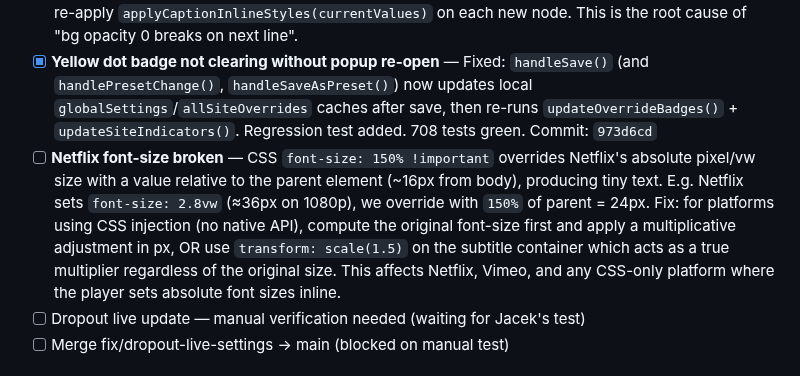
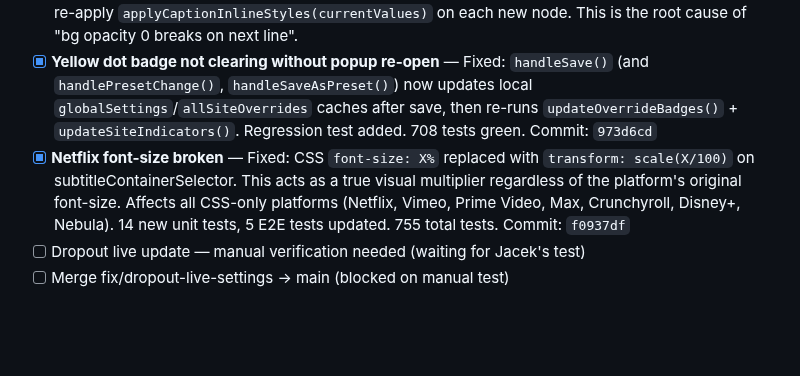
Before and after one commit to Joald/consistent-subtitle-style, a Markdown page: BACKLOG.md, the part around the change. GitHub-like rendering; blank space fills up the shorter version.

Commit message:
docs: mark Netflix font-size fix as done in backlog

```diff
--- a/BACKLOG.md
+++ b/BACKLOG.md
@@ -5,7 +5,7 @@
 - [x] **Dropout opacity bug** — fixed: opacity percentages (0–100) now converted to CSS alpha (0–1). Color+opacity always applied together so changing color preserves opacity. 17 new tests, 626 total. Commit: `6061e01`
 - [ ] **Dropout: inline styles lost on new caption lines** — `applyCaptionInlineStyles()` applies to existing DOM elements only. When the player creates a NEW `CaptionsRenderer_module_captionsLine` element (next subtitle cue), inline styles (bgOpacity=0, colors, etc.) are NOT re-applied. Fix: add MutationObserver inside VHX iframe watching for new captionsLine/captionsWindow elements, and re-apply `applyCaptionInlineStyles(currentValues)` on each new node. This is the root cause of "bg opacity 0 breaks on next line".
 - [x] **Yellow dot badge not clearing without popup re-open** — Fixed: `handleSave()` (and `handlePresetChange()`, `handleSaveAsPreset()`) now updates local `globalSettings`/`allSiteOverrides` caches after save, then re-runs `updateOverrideBadges()` + `updateSiteIndicators()`. Regression test added. 708 tests green. Commit: `973d6cd`
-- [ ] **Netflix font-size broken** — CSS `font-size: 150% !important` overrides Netflix's absolute pixel/vw size with a value relative to the parent element (~16px from body), producing tiny text. E.g. Netflix sets `font-size: 2.8vw` (≈36px on 1080p), we override with `150%` of parent = 24px. Fix: for platforms using CSS injection (no native API), compute the original font-size first and apply a multiplicative adjustment in px, OR use `transform: scale(1.5)` on the subtitle container which acts as a true multiplier regardless of the original size. This affects Netflix, Vimeo, and any CSS-only platform where the player sets absolute font sizes inline.
+- [x] **Netflix font-size broken** — Fixed: CSS `font-size: X%` replaced with `transform: scale(X/100)` on subtitleContainerSelector. This acts as a true visual multiplier regardless of the platform's original font-size. Affects all CSS-only platforms (Netflix, Vimeo, Prime Video, Max, Crunchyroll, Disney+, Nebula). 14 new unit tests, 5 E2E tests updated. 755 total tests. Commit: `f0937df`
 - [ ] Dropout live update — manual verification needed (waiting for Jacek's test)
 - [ ] Merge fix/dropout-live-settings → main (blocked on manual test)
 
```
